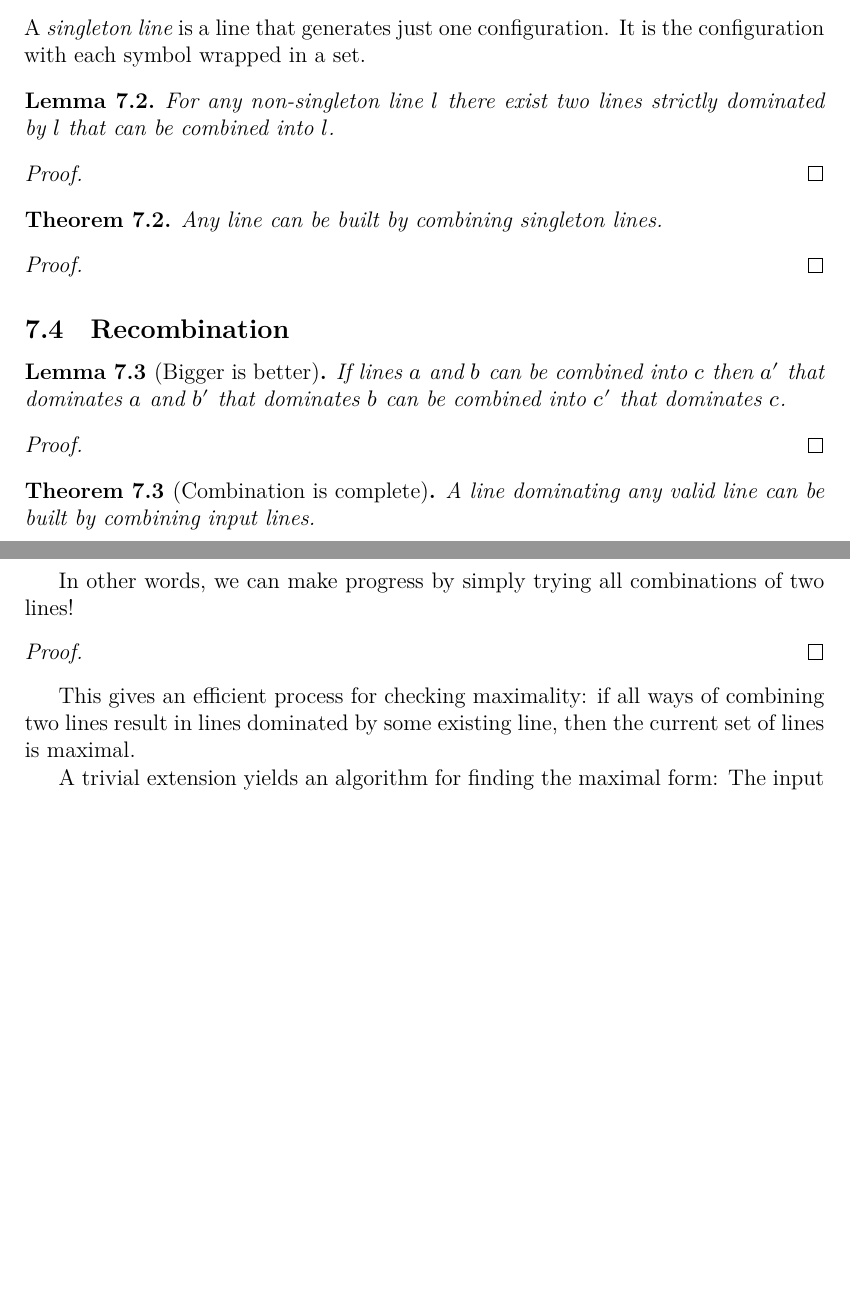
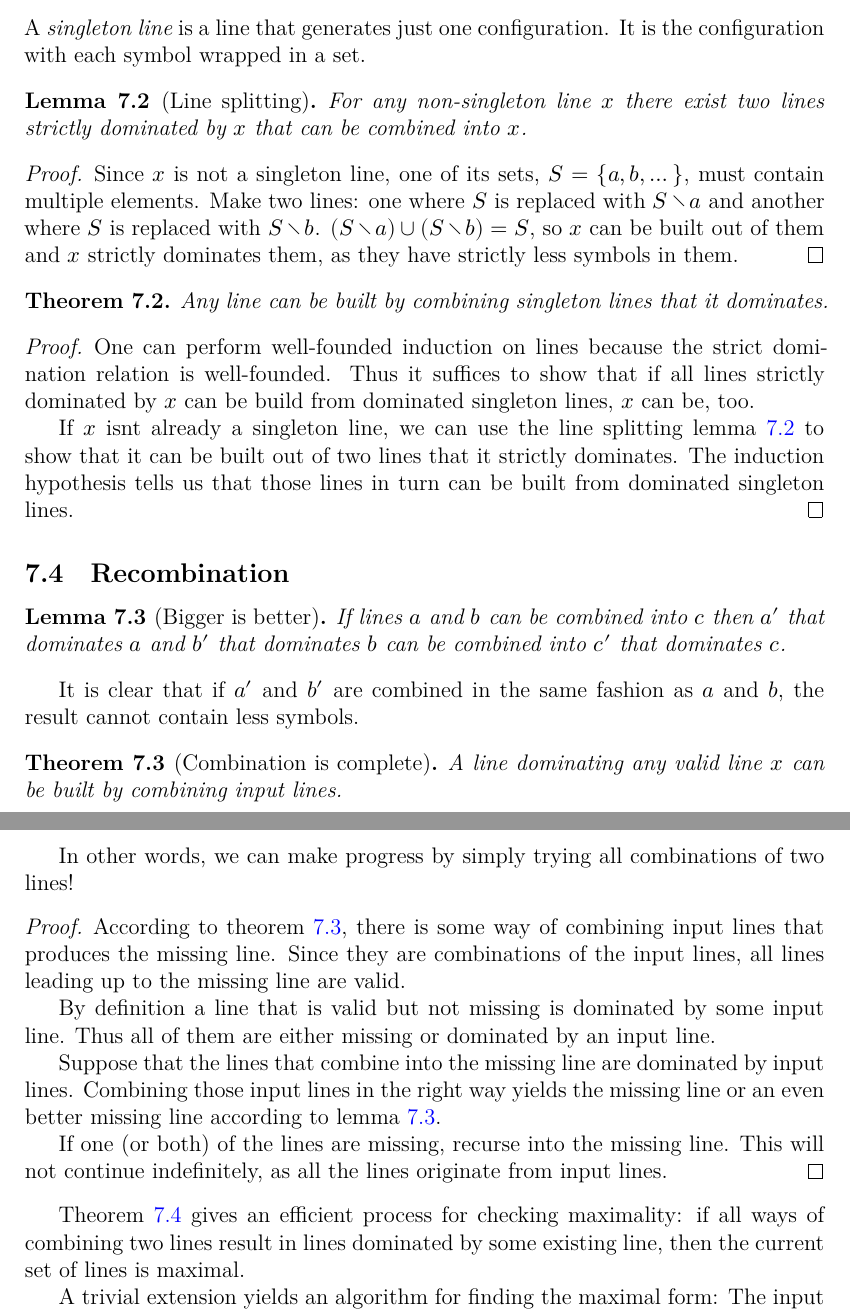
Before and after one commit to joonazan/line-combination-proofs, a LaTeX thesis (thesis/correct_round_elimination.tex): two parts of pages 14 and 15 of 20, joined at a grey line, cut so that both start at the same text, the shorter picture padded with empty space. Compiled offline with XeLaTeX; a missing font is replaced by an installed copy or a similar font; a LaTeX package or settings file that is missing is left out.

Commit message:
write natural language proofs

```diff
--- a/thesis/correct_round_elimination.tex
+++ b/thesis/correct_round_elimination.tex
@@ -332,31 +332,38 @@ There cannot be an infinite descending chain, as weight decreases while descendi
 
 A \emph{singleton line} is a line that generates just one configuration. It is the configuration with each symbol wrapped in a set.
 
-\begin{lemma}
-For any non-singleton line $l$ there exist two lines strictly dominated by $l$ that can be combined into $l$.
+\begin{lemma}[Line splitting]
+\label{linesplit}
+For any non-singleton line $x$ there exist two lines strictly dominated by $x$ that can be combined into $x$.
 \end{lemma}
 
 \begin{proof}
+Since $x$ is not a singleton line, one of its sets, $S = \{a, b, \dots\}$, must contain multiple elements. Make two lines: one where $S$ is replaced with $S \smallsetminus a$ and another where $S$ is replaced with $S \smallsetminus b$. $(S \smallsetminus a) \cup (S \smallsetminus b) = S$, so $x$ can be built out of them and $x$ strictly dominates them, as they have strictly less symbols in them.
 \end{proof}
 
 \begin{theorem}
-Any line can be built by combining singleton lines.
+\label{explode}
+Any line can be built by combining singleton lines that it dominates.
 \end{theorem}
 
 \begin{proof}
+One can perform well-founded induction on lines because the strict domination relation is well-founded. Thus it suffices to show that if all lines strictly dominated by $x$ can be build from dominated singleton lines, $x$ can be, too.
+
+If $x$ isnt already a singleton line, we can use the line splitting lemma \ref{linesplit} to show that it can be built out of two lines that it strictly dominates. The induction hypothesis tells us that those lines in turn can be built from dominated singleton lines.
 \end{proof}
 
 \subsection{Recombination}
 
 \begin{lemma}[Bigger is better]
+\label{biggood}
 If lines $a$ and $b$ can be combined into $c$ then $a'$ that dominates $a$ and $b'$ that dominates $b$ can be combined into $c'$ that dominates $c$.
 \end{lemma}
 
-\begin{proof}
-\end{proof}
+It is clear that if $a'$ and $b'$ are combined in the same fashion as $a$ and $b$, the result cannot contain less symbols.
 
 \begin{theorem}[Combination is complete]
-A line dominating any valid line can be built by combining input lines.
+\label{complete}
+A line dominating any valid line $x$ can be built by combining input lines.
 \end{theorem}
 
 \begin{proof}
@@ -383,9 +394,16 @@ If there is a missing line, then some missing line can be obtained by combining
 In other words, we can make progress by simply trying all combinations of two lines!
 
 \begin{proof}
+According to theorem \ref{complete}, there is some way of combining input lines that produces the missing line. Since they are combinations of the input lines, all lines leading up to the missing line are valid.
+
+By definition a line that is valid but not missing is dominated by some input line. Thus all of them are either missing or dominated by an input line.
+
+Suppose that the lines that combine into the missing line are dominated by input lines. Combining those input lines in the right way yields the missing line or an even better missing line according to lemma \ref{biggood}.
+
+If one (or both) of the lines are missing, recurse into the missing line. This will not continue indefinitely, as all the lines originate from input lines.
 \end{proof}
 
-This gives an efficient process for checking maximality: if all ways of combining two lines result in lines dominated by some existing line, then the current set of lines is maximal.
+Theorem \ref{justtwo} gives an efficient process for checking maximality: if all ways of combining two lines result in lines dominated by some existing line, then the current set of lines is maximal.
 
 A trivial extension yields an algorithm for finding the maximal form: The input lines start in a todo set and there is an empty done set. As long as there are lines in the todo set, take one of them. If it is dominated by some other line in either set, discard it. Otherwise insert it into the done set and insert all combinations of it and lines in the done set into the todo set.
 
```
Also changed, not shown: thesis/correct_round_elimination.tex (4 more changed lines).
